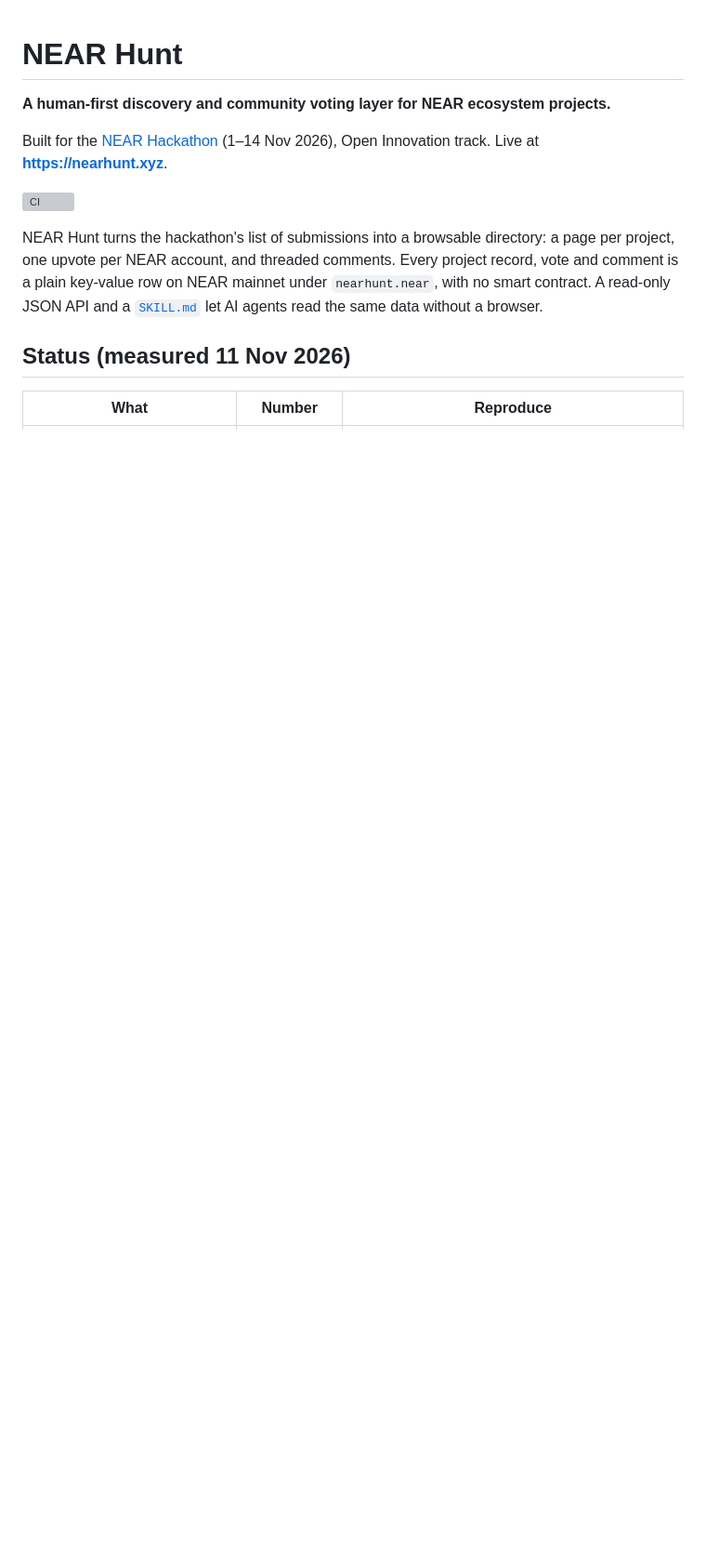
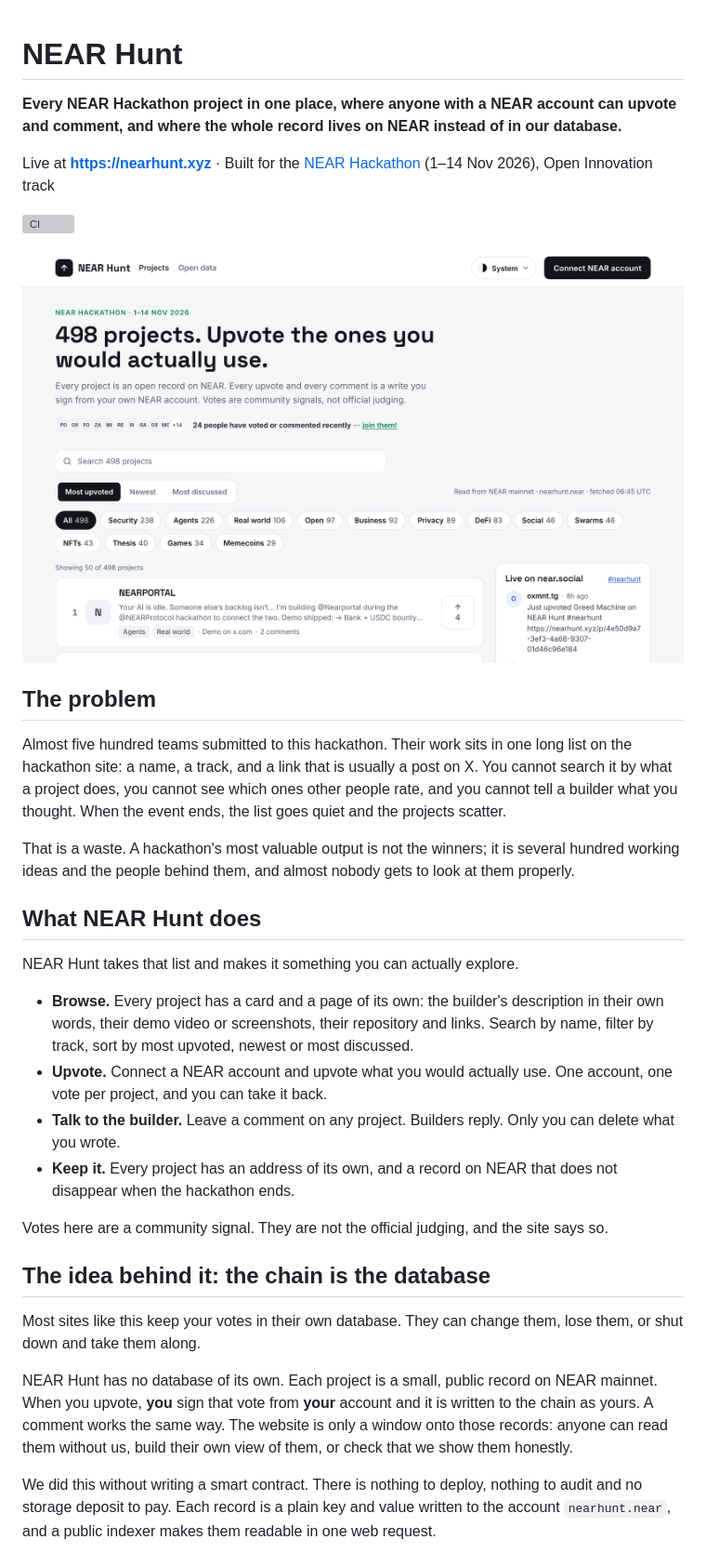
Before and after one commit to satojandro/near-hunt, a Markdown page: README.md, the part around one of its changes. Shown at 93% size. GitHub-like rendering; pictures changed too: docs/screenshots/directory.png (added); blank space fills up the shorter version; grey boxes are pictures that could not be loaded.

```diff
--- a/README.md
+++ b/README.md
@@ -1,18 +1,52 @@
 # NEAR Hunt
 
-**A human-first discovery and community voting layer for NEAR ecosystem projects.**
+**Every NEAR Hackathon project in one place, where anyone with a NEAR account can upvote and
+comment, and where the whole record lives on NEAR instead of in our database.**
 
-Built for the [NEAR Hackathon](https://nearhackathon.com) (1–14 Nov 2026), Open Innovation track.
-Live at **https://nearhunt.xyz**.
+Live at **https://nearhunt.xyz** · Built for the [NEAR Hackathon](https://nearhackathon.com)
+(1–14 Nov 2026), Open Innovation track
 
 [![CI](https://github.com/satojandro/near-hunt/actions/workflows/ci.yml/badge.svg)](https://github.com/satojandro/near-hunt/actions/workflows/ci.yml)
 
-NEAR Hunt turns the hackathon's list of submissions into a browsable directory: a page per
-project, one upvote per NEAR account, and threaded comments. Every project record, vote and
-comment is a plain key-value row on NEAR mainnet under `nearhunt.near`, with no smart contract.
-A read-only JSON API and a [`SKILL.md`](public/SKILL.md) let AI agents read the same data without
-a browser.
+[![The NEAR Hunt directory](docs/screenshots/directory.png)](https://nearhunt.xyz)
 
-## Status (measured 11 Nov 2026)
+## The problem
 
-| What | Number | Reproduce |
+Almost five hundred teams submitted to this hackathon. Their work sits in one long list on the
+hackathon site: a name, a track, and a link that is usually a post on X. You cannot search it by what a
+project does, you cannot see which ones other people rate, and you cannot tell a builder what you
+thought. When the event ends, the list goes quiet and the projects scatter.
+
+That is a waste. A hackathon's most valuable output is not the winners; it is several hundred
+working ideas and the people behind them, and almost nobody gets to look at them properly.
+
+## What NEAR Hunt does
+
+NEAR Hunt takes that list and makes it something you can actually explore.
+
+- **Browse.** Every project has a card and a page of its own: the builder's description in their
+  own words, their demo video or screenshots, their repository and links. Search by name, filter
+  by track, sort by most upvoted, newest or most discussed.
+- **Upvote.** Connect a NEAR account and upvote what you would actually use. One account, one
+  vote per project, and you can take it back.
+- **Talk to the builder.** Leave a comment on any project. Builders reply. Only you can delete
+  what you wrote.
+- **Keep it.** Every project has an address of its own, and a record on NEAR that does not
+  disappear when the hackathon ends.
+
+Votes here are a community signal. They are not the official judging, and the site says so.
+
+## The idea behind it: the chain is the database
+
+Most sites like this keep your votes in their own database. They can change them, lose them, or
+shut down and take them along.
+
+NEAR Hunt has no database of its own. Each project is a small, public record on NEAR mainnet.
+When you upvote, **you** sign that vote from **your** account and it is written to the chain as
+yours. A comment works the same way. The website is only a window onto those records: anyone can
+read them without us, build their own view of them, or check that we show them honestly.
+
+We did this without writing a smart contract. There is nothing to deploy, nothing to audit and no
+storage deposit to pay. Each record is a plain key and value written to the account
+`nearhunt.near`, and a public indexer makes them readable in one web request.
+
```
Also changed, not shown: other parts of README.md (+148 -126 lines), docs/screenshots/project.png (added).
